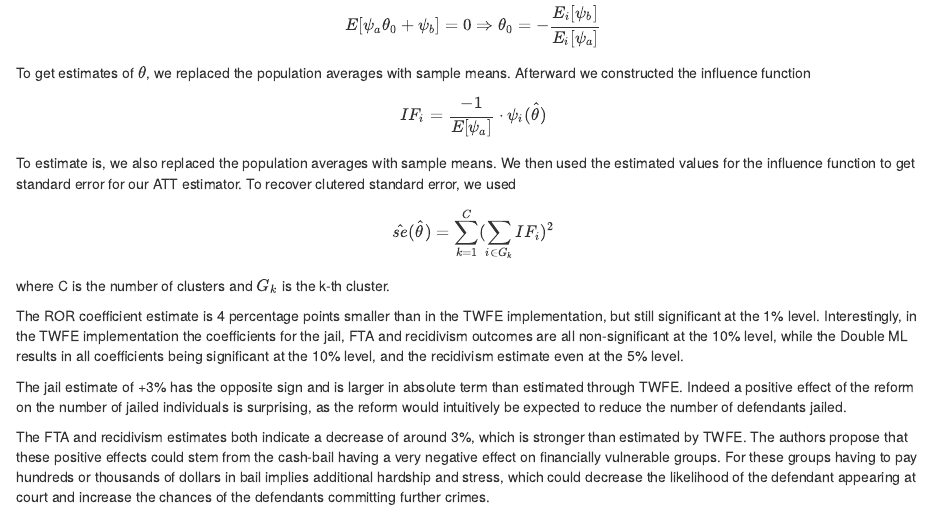
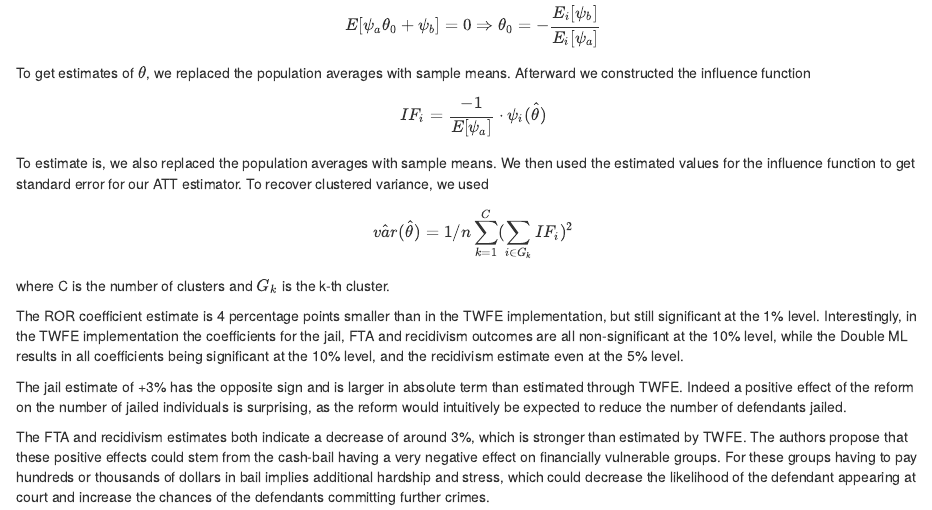
Before and after one commit to lukassimon2019/causal_ml_bailout_ouss_stevenson, an R Markdown document (UPDATE_1_group_assignment_mauz_schmidt_afridi_simon.Rmd): the page in a window 1100 px wide, from 4030 px down. Rendered offline with R 4.5, knitr and Pandoc, with nearby package versions; some code elsewhere in the file could not run offline.

Commit message:
small changes to theory

```diff
--- a/UPDATE_1_group_assignment_mauz_schmidt_afridi_simon.Rmd
+++ b/UPDATE_1_group_assignment_mauz_schmidt_afridi_simon.Rmd
@@ -464,10 +464,10 @@ To get estimates of $\theta$, we replaced the population averages with sample me
 
 $$ IF_i = \frac{-1}{E[\psi_a]} \cdot \psi_i(\hat{\theta})$$
 
-To estimate is, we also replaced the population averages with sample means. We then used the estimated values for the influence function to get standard error for our ATT estimator. To recover clutered standard error, we used
+To estimate is, we also replaced the population averages with sample means. We then used the estimated values for the influence function to get standard error for our ATT estimator. To recover clustered variance, we used
 
 $$
-\hat{se}(\hat{\theta}) =  \sum_{k=1}^{C} (\sum_{i \in G_{k}} IF_{i})^{2}
+\hat{var}(\hat{\theta}) =  1/n\sum_{k=1}^{C} (\sum_{i \in G_{k}} IF_{i})^{2}
 $$
 
 where C is the number of clusters and $G_{k}$ is the k-th cluster.
```
